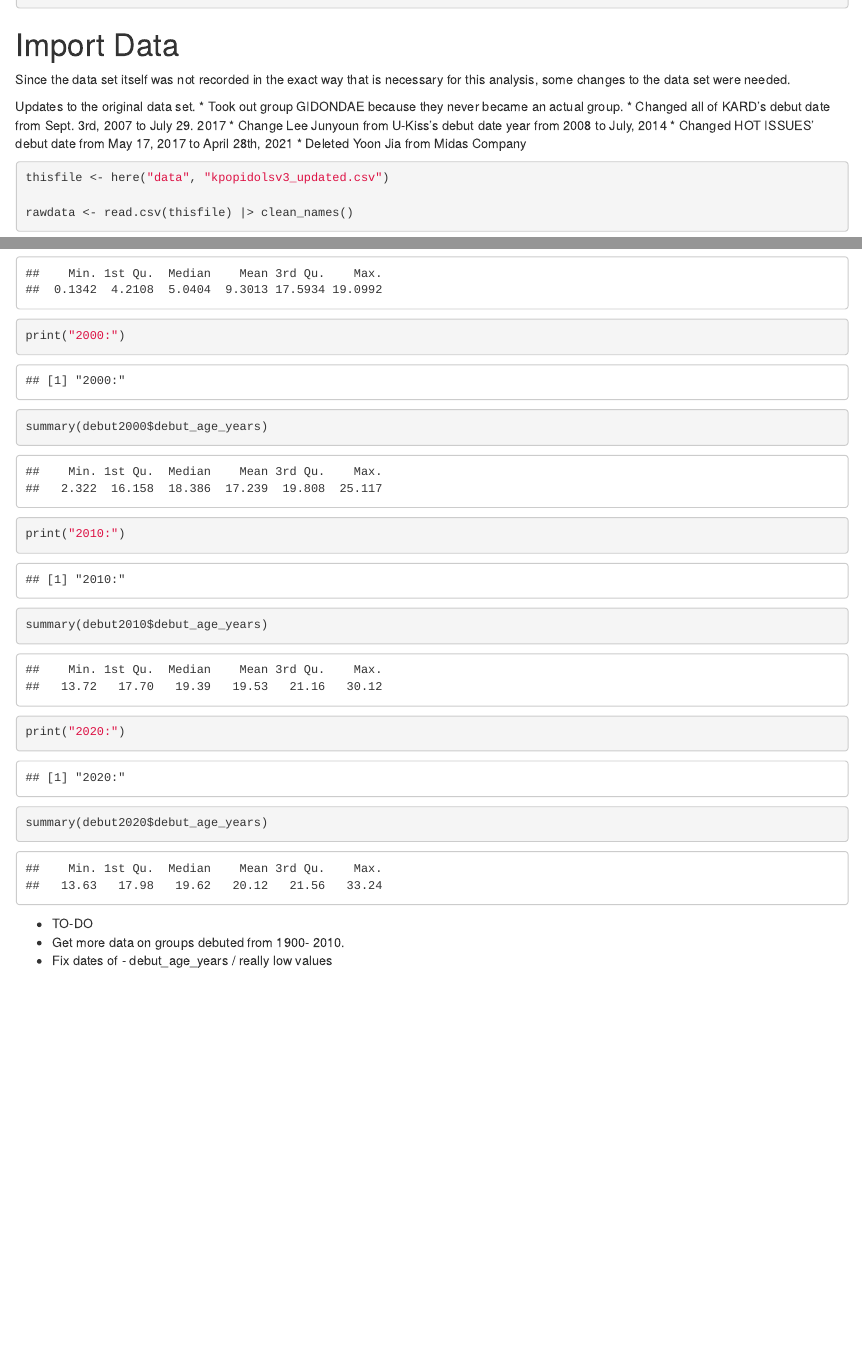
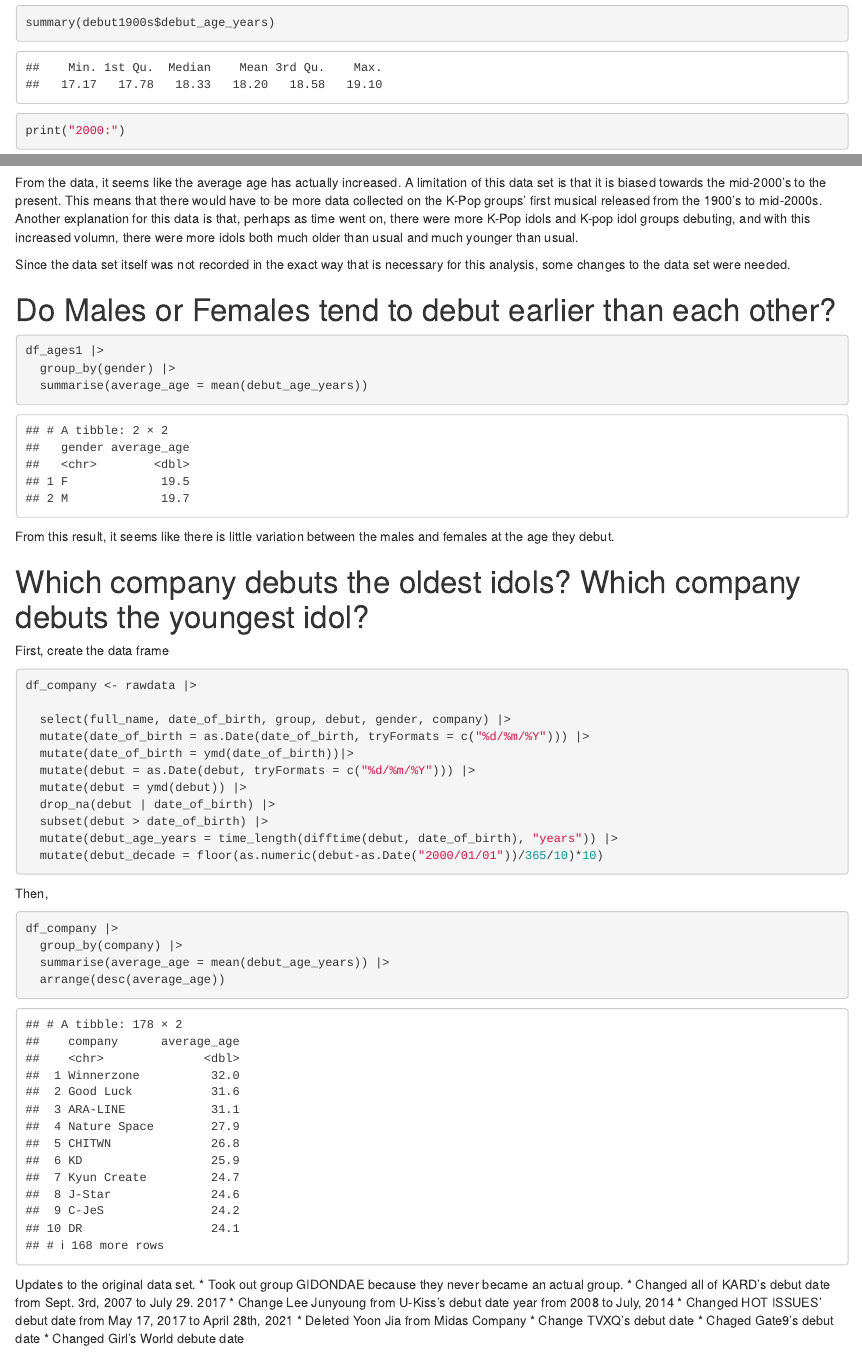
Before and after one commit to juliet-t/ds241_portfolio, an R Markdown document (analysis/kpop_ages3.Rmd): the page in a window 1100 px wide, from 700 px down before the commit and from 2770 px down after it, and a second part further down, joined at a grey line. Rendered offline with R 4.5, knitr and Pandoc, with nearby package versions; column names are cleaned by a stand-in for the janitor package.

Commit message:
Kpop Analysis Updated

````diff
--- a/analysis/kpop_ages3.Rmd
+++ b/analysis/kpop_ages3.Rmd
@@ -21,14 +21,7 @@ library(lubridate)
 
 # Import Data
 
-Since the data set itself was not recorded in the exact way that is necessary for this analysis, some changes to the data set were needed.
 
-Updates to the original data set.
-* Took out group GIDONDAE because they never became an actual group.
-* Changed all of KARD's debut date from Sept. 3rd, 2007 to July 29. 2017
-* Change Lee Junyoun from U-Kiss's debut date year from 2008 to July, 2014
-* Changed HOT ISSUES' debut date from May 17, 2017 to April 28th, 2021
-* Deleted Yoon Jia from Midas Company
 
 ```{r}
 thisfile <- here("data", "kpopidolsv3_updated.csv")
@@ -95,7 +91,53 @@ summary(debut2020$debut_age_years)
 
 ```
 
+From the data, it seems like the average age has actually increased. A limitation of this data set is that it is biased towards the mid-2000's to the present. This means that there would have to be more data collected on the K-Pop groups' first musical released from the 1900's to mid-2000s. Another explanation for this data is that, perhaps as time went on, there were more K-Pop idols and K-pop idol groups debuting, and with this increased volumn, there were more idols both much older than usual and much younger than usual.
 
-* TO-DO
-* Get more data on groups debuted from 1900- 2010.
-* Fix dates of - debut_age_years / really low values
+Since the data set itself was not recorded in the exact way that is necessary for this analysis, some changes to the data set were needed.
+
+# Do Males or Females tend to debut earlier than each other?
+
+```{r}
+df_ages1 |>
+  group_by(gender) |>
+  summarise(average_age = mean(debut_age_years))
+```
+From this result, it seems like there is little variation between the males and females at the age they debut.
+
+# Which company debuts the oldest idols? Which company debuts the youngest idol?
+
+First, create the data frame
+
+```{r}
+df_company <- rawdata |>
+
+  select(full_name, date_of_birth, group, debut, gender, company) |>
+  mutate(date_of_birth = as.Date(date_of_birth, tryFormats = c("%d/%m/%Y"))) |>
+  mutate(date_of_birth = ymd(date_of_birth))|>
+  mutate(debut = as.Date(debut, tryFormats = c("%d/%m/%Y"))) |>
+  mutate(debut = ymd(debut)) |>
+  drop_na(debut | date_of_birth) |>
+  subset(debut > date_of_birth) |>
+  mutate(debut_age_years = time_length(difftime(debut, date_of_birth), "years")) |>
+  mutate(debut_decade = floor(as.numeric(debut-as.Date("2000/01/01"))/365/10)*10)
+
+```
+
+Then,
+```{r}
+df_company |>
+  group_by(company) |>
+  summarise(average_age = mean(debut_age_years)) |>
+  arrange(desc(average_age))
+```
+
+
+Updates to the original data set.
+* Took out group GIDONDAE because they never became an actual group.
+* Changed all of KARD's debut date from Sept. 3rd, 2007 to July 29. 2017
+* Change Lee Junyoung from U-Kiss's debut date year from 2008 to July, 2014
+* Changed HOT ISSUES' debut date from May 17, 2017 to April 28th, 2021
+* Deleted Yoon Jia from Midas Company
+* Change TVXQ's debut date
+* Chaged Gate9's debut date
+* Changed Girl's World debute date
````
Also changed, not shown: analysis/kpop_ages3.nb.html (added), data/kpopidolsv3_updated.csv, analysis/kpop_ages3.Rmd (5 more changed lines).
